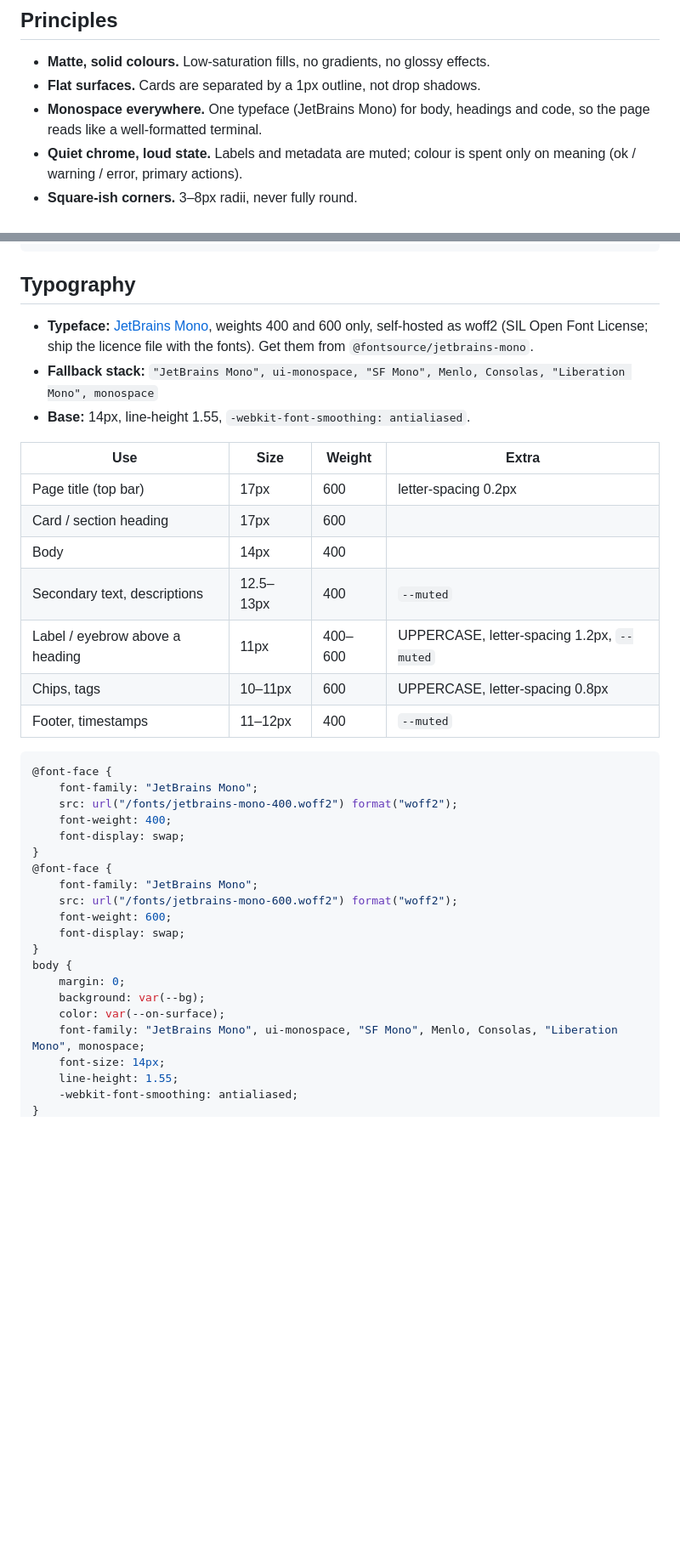
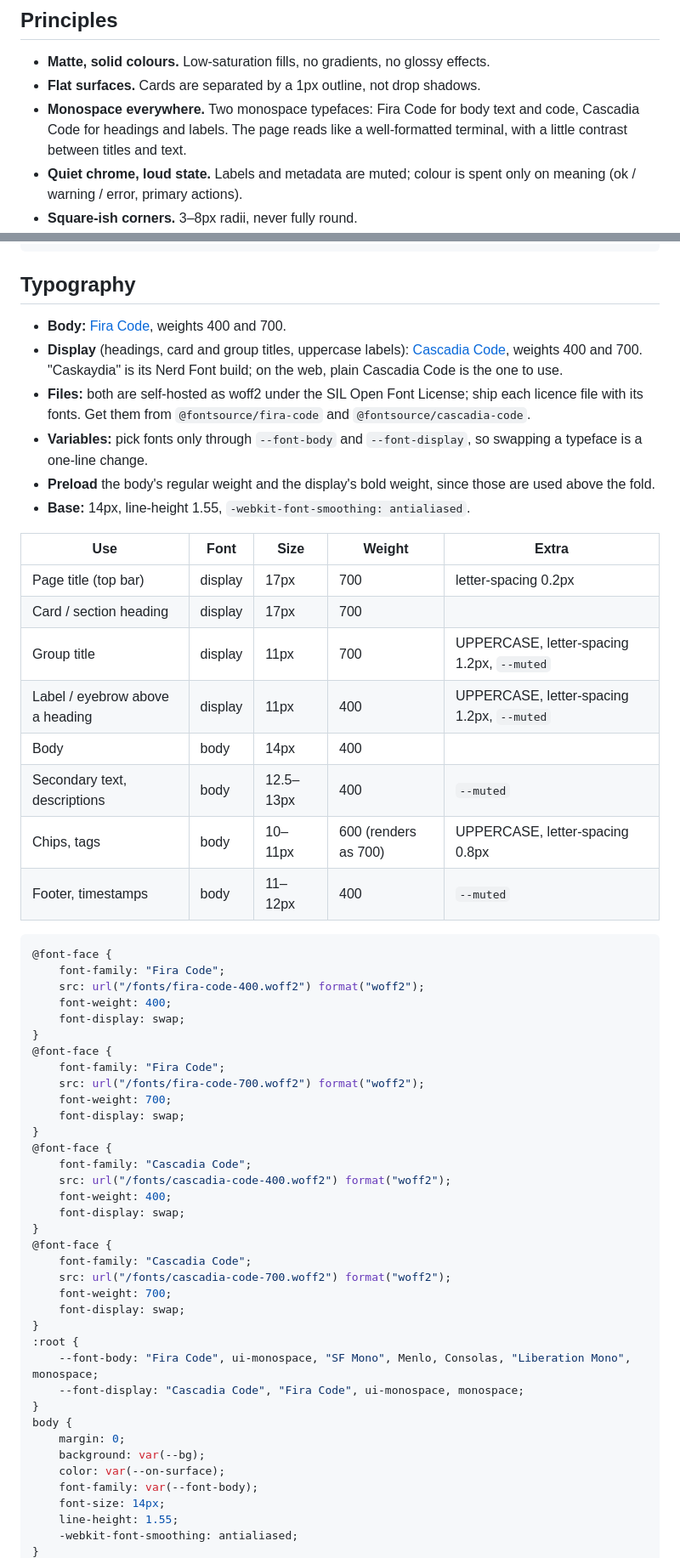
Before and after one commit to pspiagicw/homelabctl, a Markdown page: web/DESIGN.md, 2 parts joined by grey strips. Shown at 85% size. Drawn GitHub-style; blank space fills up the shorter version.

Commit message:
docs: DESIGN.md and AGENTS.md describe the Fira Code / Cascadia Code fonts
- web/DESIGN: typography rewritten for two monospace faces: Fira Code
  for body, Cascadia Code for headings and labels, chosen through
  --font-body / --font-display, with @font-face, preload and the
  per-use font/weight table.
- AGENTS: web/static font list updated.

````diff
--- a/web/DESIGN.md
+++ b/web/DESIGN.md
@@ -7,8 +7,9 @@ elsewhere (e.g. a blog). Source of truth: [`static/style.css`](static/style.css)
 
 - **Matte, solid colours.** Low-saturation fills, no gradients, no glossy effects.
 - **Flat surfaces.** Cards are separated by a 1px outline, not drop shadows.
-- **Monospace everywhere.** One typeface (JetBrains Mono) for body, headings
-  and code, so the page reads like a well-formatted terminal.
+- **Monospace everywhere.** Two monospace typefaces: Fira Code for body text
+  and code, Cascadia Code for headings and labels. The page reads like a
+  well-formatted terminal, with a little contrast between titles and text.
 - **Quiet chrome, loud state.** Labels and metadata are muted; colour is spent
   only on meaning (ok / warning / error, primary actions).
 - **Square-ish corners.** 3–8px radii, never fully round.
@@ -71,40 +72,64 @@ darker (light theme) or paler (dark theme) foreground for text on it.
 
 ## Typography
 
-- **Typeface:** [JetBrains Mono](https://www.jetbrains.com/lp/mono/), weights
-  400 and 600 only, self-hosted as woff2 (SIL Open Font License; ship the
-  licence file with the fonts). Get them from `@fontsource/jetbrains-mono`.
-- **Fallback stack:** `"JetBrains Mono", ui-monospace, "SF Mono", Menlo, Consolas, "Liberation Mono", monospace`
+- **Body:** [Fira Code](https://github.com/tonsky/FiraCode), weights 400 and 700.
+- **Display** (headings, card and group titles, uppercase labels):
+  [Cascadia Code](https://github.com/microsoft/cascadia-code), weights 400 and 700.
+  "Caskaydia" is its Nerd Font build; on the web, plain Cascadia Code is the one to use.
+- **Files:** both are self-hosted as woff2 under the SIL Open Font License; ship
+  each licence file with its fonts. Get them from `@fontsource/fira-code` and
+  `@fontsource/cascadia-code`.
+- **Variables:** pick fonts only through `--font-body` and `--font-display`, so
+  swapping a typeface is a one-line change.
+- **Preload** the body's regular weight and the display's bold weight, since
+  those are used above the fold.
 - **Base:** 14px, line-height 1.55, `-webkit-font-smoothing: antialiased`.
 
-| Use | Size | Weight | Extra |
-|---|---|---|---|
-| Page title (top bar) | 17px | 600 | letter-spacing 0.2px |
-| Card / section heading | 17px | 600 | |
-| Body | 14px | 400 | |
-| Secondary text, descriptions | 12.5–13px | 400 | `--muted` |
-| Label / eyebrow above a heading | 11px | 400–600 | UPPERCASE, letter-spacing 1.2px, `--muted` |
-| Chips, tags | 10–11px | 600 | UPPERCASE, letter-spacing 0.8px |
-| Footer, timestamps | 11–12px | 400 | `--muted` |
+| Use | Font | Size | Weight | Extra |
+|---|---|---|---|---|
+| Page title (top bar) | display | 17px | 700 | letter-spacing 0.2px |
+| Card / section heading | display | 17px | 700 | |
+| Group title | display | 11px | 700 | UPPERCASE, letter-spacing 1.2px, `--muted` |
+| Label / eyebrow above a heading | display | 11px | 400 | UPPERCASE, letter-spacing 1.2px, `--muted` |
+| Body | body | 14px | 400 | |
+| Secondary text, descriptions | body | 12.5–13px | 400 | `--muted` |
+| Chips, tags | body | 10–11px | 600 (renders as 700) | UPPERCASE, letter-spacing 0.8px |
+| Footer, timestamps | body | 11–12px | 400 | `--muted` |
 
 ```css
 @font-face {
-	font-family: "JetBrains Mono";
-	src: url("/fonts/jetbrains-mono-400.woff2") format("woff2");
+	font-family: "Fira Code";
+	src: url("/fonts/fira-code-400.woff2") format("woff2");
 	font-weight: 400;
 	font-display: swap;
 }
 @font-face {
-	font-family: "JetBrains Mono";
-	src: url("/fonts/jetbrains-mono-600.woff2") format("woff2");
-	font-weight: 600;
+	font-family: "Fira Code";
+	src: url("/fonts/fira-code-700.woff2") format("woff2");
+	font-weight: 700;
 	font-display: swap;
+}
+@font-face {
+	font-family: "Cascadia Code";
+	src: url("/fonts/cascadia-code-400.woff2") format("woff2");
+	font-weight: 400;
+	font-display: swap;
+}
+@font-face {
+	font-family: "Cascadia Code";
+	src: url("/fonts/cascadia-code-700.woff2") format("woff2");
+	font-weight: 700;
+	font-display: swap;
+}
+:root {
+	--font-body: "Fira Code", ui-monospace, "SF Mono", Menlo, Consolas, "Liberation Mono", monospace;
+	--font-display: "Cascadia Code", "Fira Code", ui-monospace, monospace;
 }
 body {
 	margin: 0;
 	background: var(--bg);
 	color: var(--on-surface);
-	font-family: "JetBrains Mono", ui-monospace, "SF Mono", Menlo, Consolas, "Liberation Mono", monospace;
+	font-family: var(--font-body);
 	font-size: 14px;
 	line-height: 1.55;
 	-webkit-font-smoothing: antialiased;
````
Also changed, not shown: other parts of web/DESIGN.md (+6 -0 lines), AGENTS.md (+2 -1 lines).
